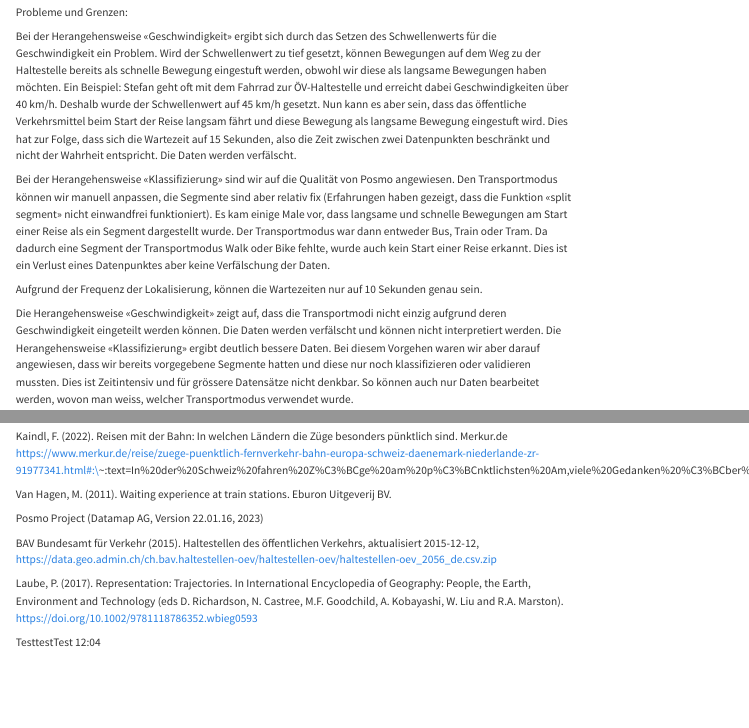
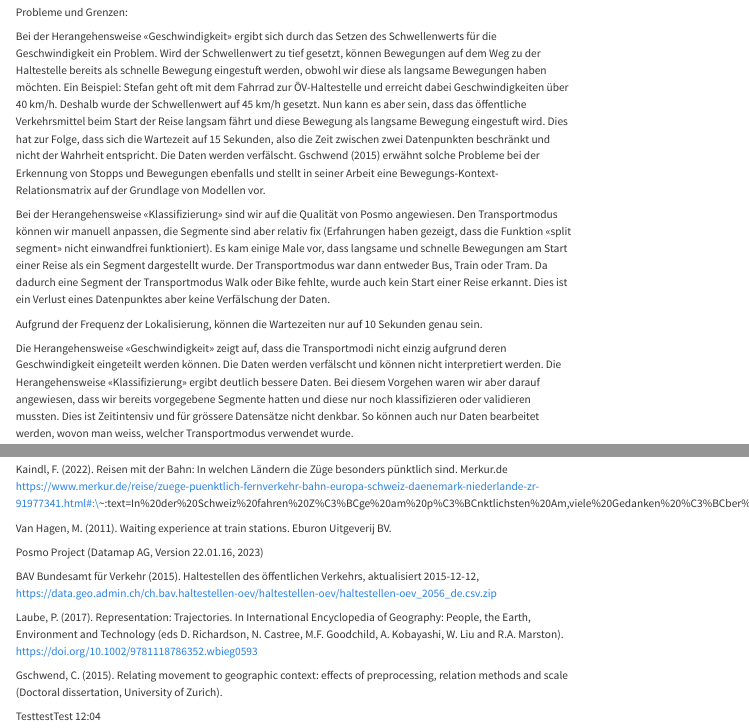
Before and after one commit to stefanhaering/patterns-trends, a Quarto document (Semesterproject.qmd): the page in a window 1100 px wide, from 5680 px down, and a second part further down, joined at a grey line. Rendered offline with R 4.5, knitr and Pandoc in place of Quarto, with nearby package versions; some code elsewhere in the file could not run offline; menus at the side of the page are left out.

Commit message:
Update Semesterproject.qmd

```diff
--- a/Semesterproject.qmd
+++ b/Semesterproject.qmd
@@ -951,7 +951,7 @@ l
 
 Probleme und Grenzen:
 
-Bei der Herangehensweise «Geschwindigkeit» ergibt sich durch das Setzen des Schwellenwerts für die Geschwindigkeit ein Problem. Wird der Schwellenwert zu tief gesetzt, können Bewegungen auf dem Weg zu der Haltestelle bereits als schnelle Bewegung eingestuft werden, obwohl wir diese als langsame Bewegungen haben möchten. Ein Beispiel: Stefan geht oft mit dem Fahrrad zur ÖV-Haltestelle und erreicht dabei Geschwindigkeiten über 40 km/h. Deshalb wurde der Schwellenwert auf 45 km/h gesetzt. Nun kann es aber sein, dass das öffentliche Verkehrsmittel beim Start der Reise langsam fährt und diese Bewegung als langsame Bewegung eingestuft wird. Dies hat zur Folge, dass sich die Wartezeit auf 15 Sekunden, also die Zeit zwischen zwei Datenpunkten beschränkt und nicht der Wahrheit entspricht. Die Daten werden verfälscht.
+Bei der Herangehensweise «Geschwindigkeit» ergibt sich durch das Setzen des Schwellenwerts für die Geschwindigkeit ein Problem. Wird der Schwellenwert zu tief gesetzt, können Bewegungen auf dem Weg zu der Haltestelle bereits als schnelle Bewegung eingestuft werden, obwohl wir diese als langsame Bewegungen haben möchten. Ein Beispiel: Stefan geht oft mit dem Fahrrad zur ÖV-Haltestelle und erreicht dabei Geschwindigkeiten über 40 km/h. Deshalb wurde der Schwellenwert auf 45 km/h gesetzt. Nun kann es aber sein, dass das öffentliche Verkehrsmittel beim Start der Reise langsam fährt und diese Bewegung als langsame Bewegung eingestuft wird. Dies hat zur Folge, dass sich die Wartezeit auf 15 Sekunden, also die Zeit zwischen zwei Datenpunkten beschränkt und nicht der Wahrheit entspricht. Die Daten werden verfälscht. Gschwend (2015) erwähnt solche Probleme bei der Erkennung von Stopps und Bewegungen ebenfalls und stellt in seiner Arbeit eine Bewegungs-Kontext-Relationsmatrix auf der Grundlage von Modellen vor.
 
 Bei der Herangehensweise «Klassifizierung» sind wir auf die Qualität von Posmo angewiesen. Den Transportmodus können wir manuell anpassen, die Segmente sind aber relativ fix (Erfahrungen haben gezeigt, dass die Funktion «split segment» nicht einwandfrei funktioniert). Es kam einige Male vor, dass langsame und schnelle Bewegungen am Start einer Reise als ein Segment dargestellt wurde. Der Transportmodus war dann entweder Bus, Train oder Tram. Da dadurch eine Segment der Transportmodus Walk oder Bike fehlte, wurde auch kein Start einer Reise erkannt. Dies ist ein Verlust eines Datenpunktes aber keine Verfälschung der Daten.
 
@@ -979,4 +979,6 @@ BAV Bundesamt für Verkehr (2015). Haltestellen des öffentlichen Verkehrs, aktu
 
 Laube, P. (2017). Representation: Trajectories. In International Encyclopedia of Geography: People, the Earth, Environment and Technology (eds D. Richardson, N. Castree, M.F. Goodchild, A. Kobayashi, W. Liu and R.A. Marston). https://doi.org/10.1002/9781118786352.wbieg0593
 
+Gschwend, C. (2015). Relating movement to geographic context: effects of preprocessing, relation methods and scale (Doctoral dissertation, University of Zurich).
+
 TesttestTest 12:04
```
